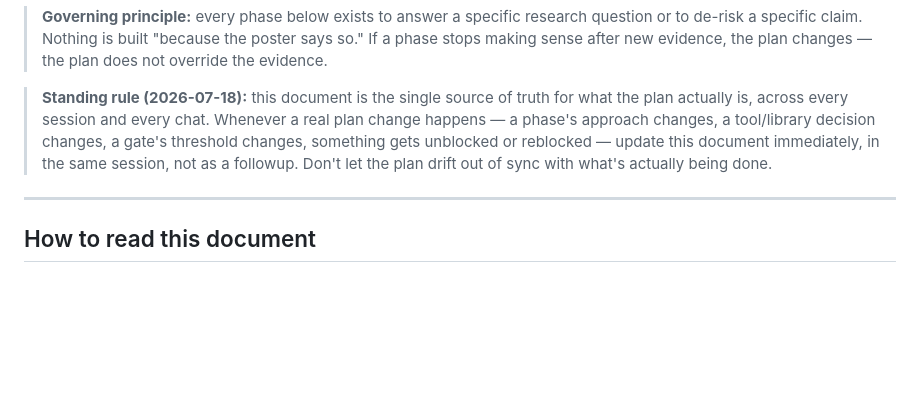
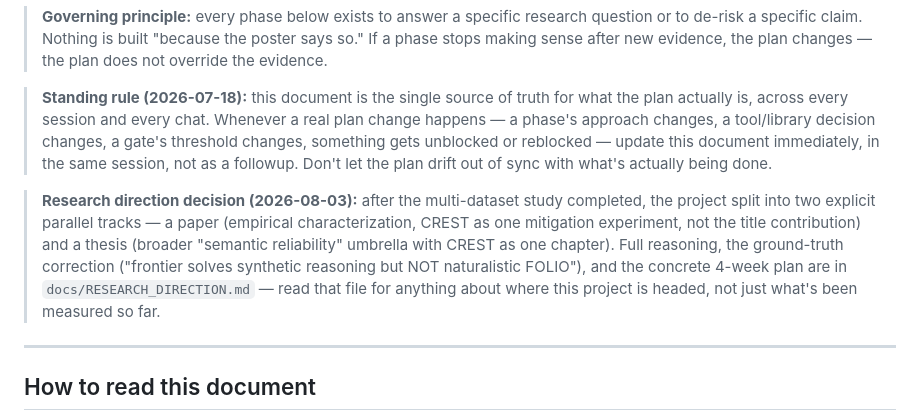
Before and after one commit to Tanjamul-Azad/NeSy, a Markdown page: docs/MASTER_PLAN.md, the part around the change. Rendered like a GitHub page; blank space fills up the shorter version.

```diff
--- a/docs/MASTER_PLAN.md
+++ b/docs/MASTER_PLAN.md
@@ -15,6 +15,8 @@ date: "July 2026"
 > **Governing principle:** every phase below exists to answer a specific research question or to de-risk a specific claim. Nothing is built "because the poster says so." If a phase stops making sense after new evidence, the plan changes — the plan does not override the evidence.
 
 > **Standing rule (2026-07-18):** this document is the single source of truth for what the plan actually is, across every session and every chat. Whenever a real plan change happens — a phase's approach changes, a tool/library decision changes, a gate's threshold changes, something gets unblocked or reblocked — update this document immediately, in the same session, not as a followup. Don't let the plan drift out of sync with what's actually being done.
+
+> **Research direction decision (2026-08-03):** after the multi-dataset study completed, the project split into two explicit parallel tracks — a paper (empirical characterization, CREST as one mitigation experiment, not the title contribution) and a thesis (broader "semantic reliability" umbrella with CREST as one chapter). Full reasoning, the ground-truth correction ("frontier solves synthetic reasoning but NOT naturalistic FOLIO"), and the concrete 4-week plan are in `docs/RESEARCH_DIRECTION.md` — read that file for anything about where this project is headed, not just what's been measured so far.
 
 ---
 
```
Also changed, not shown: docs/RESEARCH_DIRECTION.md (added, +169 -0 lines).
